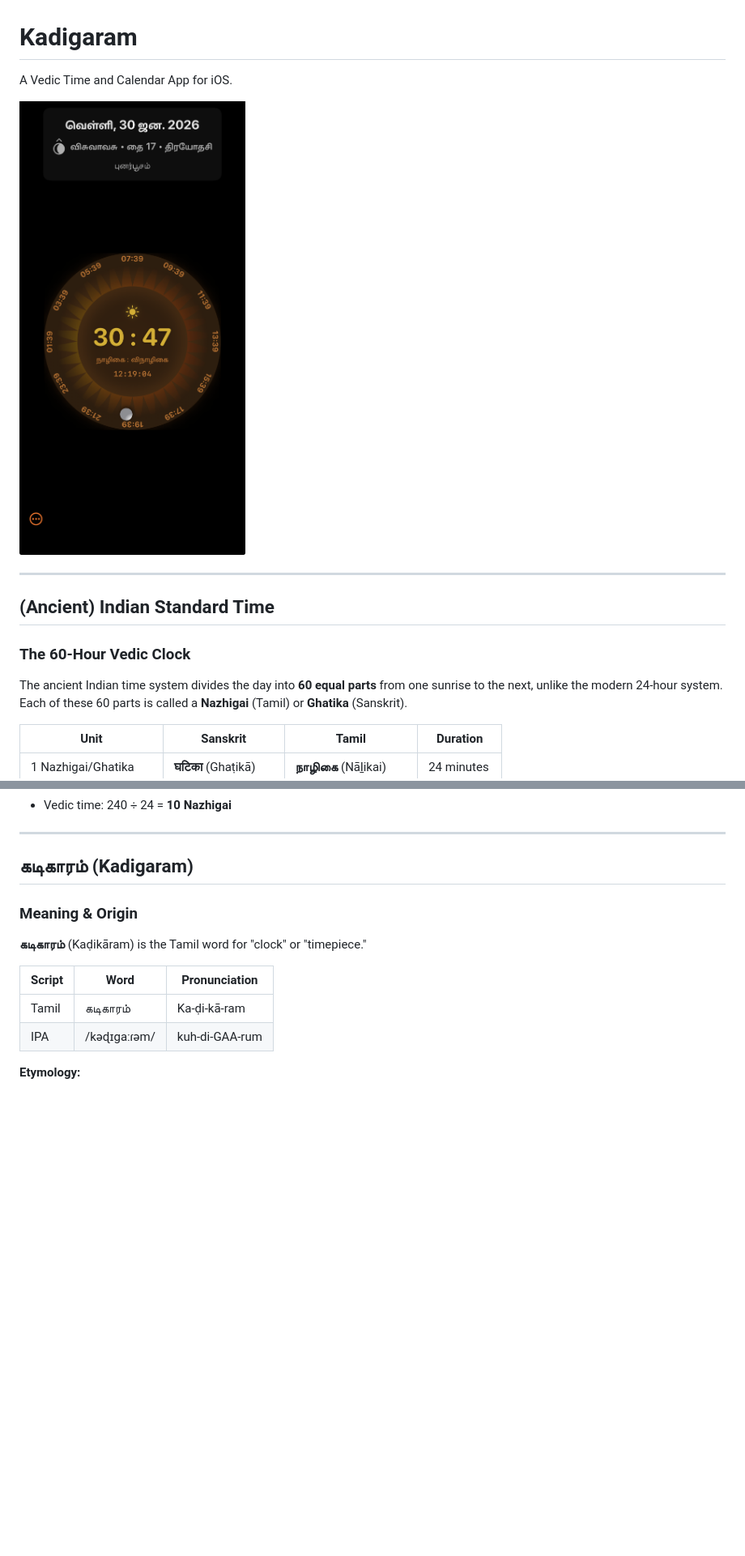
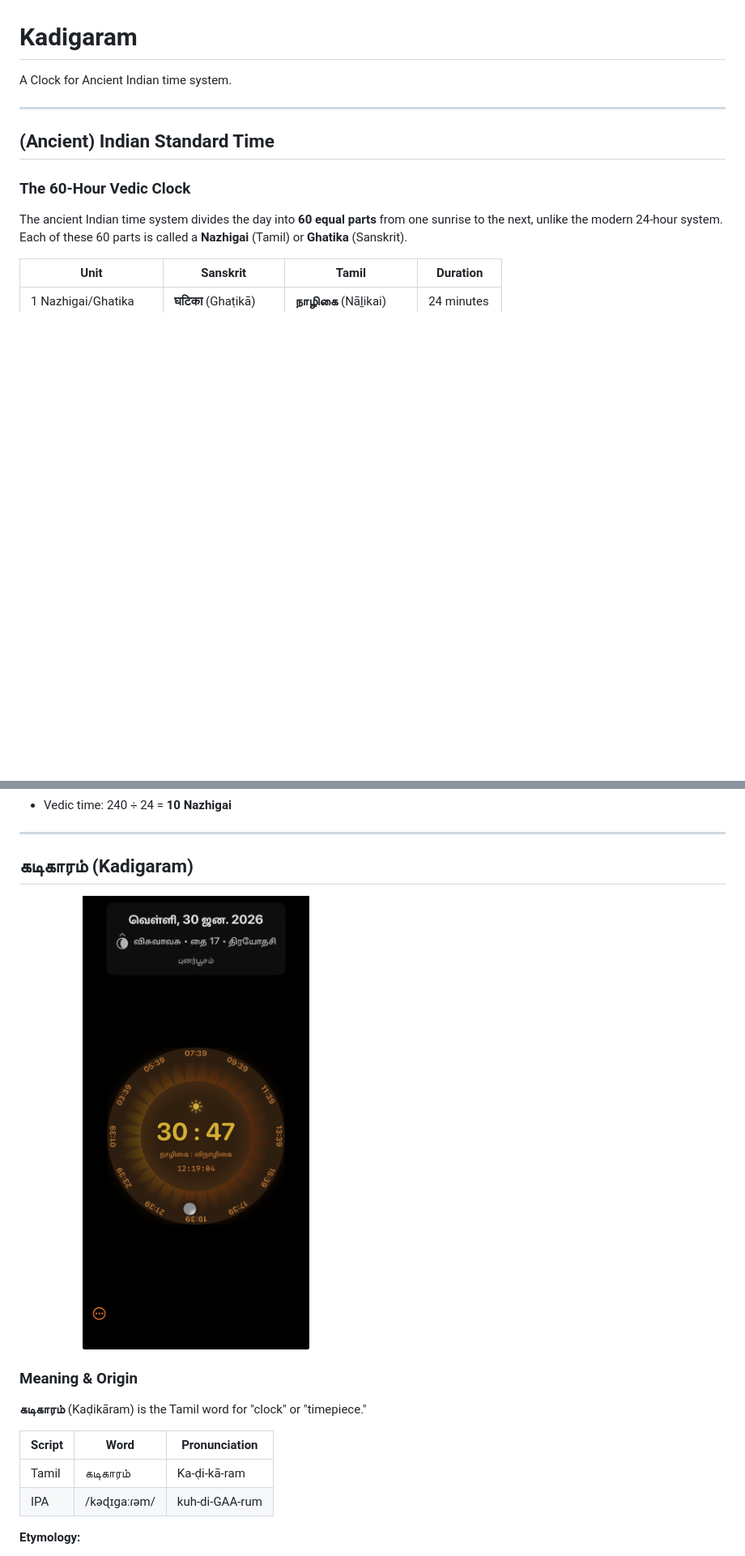
Before and after one commit to kadigaram/kadigaram, a Markdown page: README.md, 2 parts joined by grey strips. Shown at 81% size. GitHub-like rendering; blank space fills up the shorter version.

Commit message:
Revise app description and image format
Updated the app description and modified image display.

```diff
--- a/README.md
+++ b/README.md
@@ -1,8 +1,6 @@
 # Kadigaram
 
-A Vedic Time and Calendar App for iOS.
-
-![Kadigaram Home Screen](assets/homescreen_ios.png)
+A Clock for Ancient Indian time system.
 
 ---
 
@@ -44,6 +42,8 @@ If sunrise is at **6:30 AM** and the current time is **10:30 AM**:
 ---
 
 ## கடிகாரம் (Kadigaram)
+
+<img src="assets/homescreen_ios.png" width="50%" />
 
 ### Meaning & Origin
 
```
